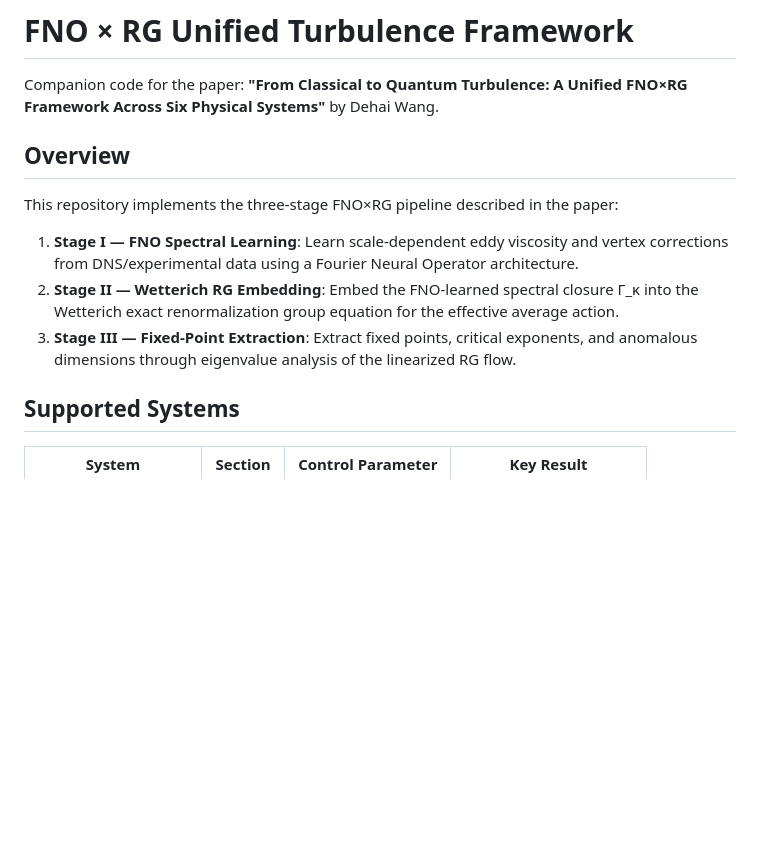
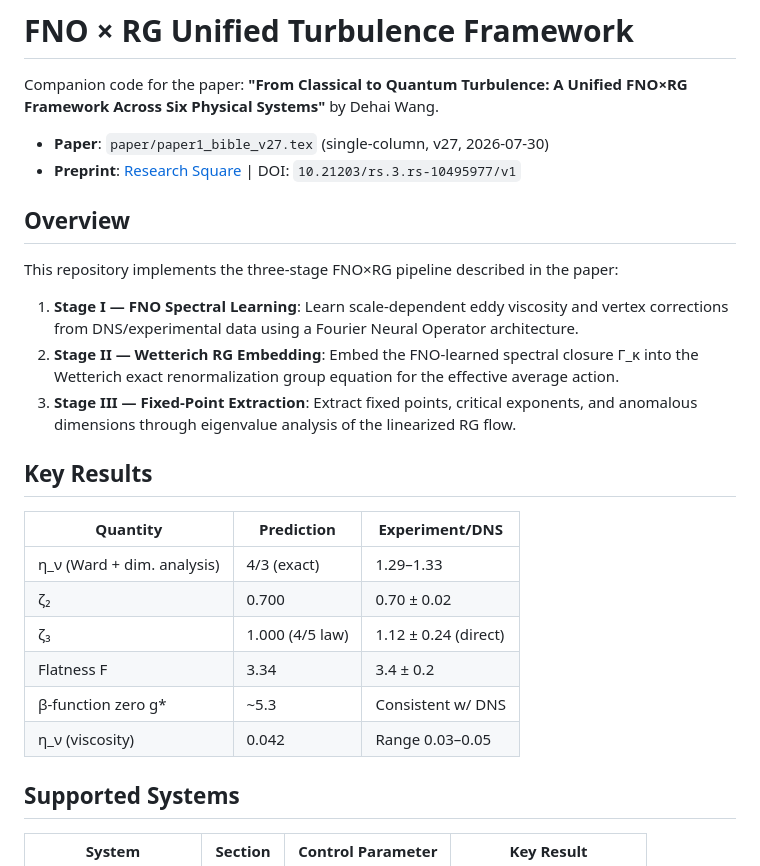
Before and after one commit to cc3wangdehai-hue/fno-rg-turbulence, a Markdown page: README.md, the part around one of its changes. GitHub-like rendering; blank space fills up the shorter version.

Commit message:
Update README with repo structure, paper v27, and AI declaration

```diff
--- a/README.md
+++ b/README.md
@@ -1,6 +1,9 @@
 # FNO × RG Unified Turbulence Framework
 
 Companion code for the paper: **"From Classical to Quantum Turbulence: A Unified FNO×RG Framework Across Six Physical Systems"** by Dehai Wang.
+
+- **Paper**: `paper/paper1_bible_v27.tex` (single-column, v27, 2026-07-30)
+- **Preprint**: [Research Square](https://www.researchsquare.com/article/rs-10495977/latest) | DOI: `10.21203/rs.3.rs-10495977/v1`
 
 ## Overview
 
@@ -9,6 +12,17 @@ This repository implements the three-stage FNO×RG pipeline described in the pap
 1. **Stage I — FNO Spectral Learning**: Learn scale-dependent eddy viscosity and vertex corrections from DNS/experimental data using a Fourier Neural Operator architecture.
 2. **Stage II — Wetterich RG Embedding**: Embed the FNO-learned spectral closure Γ_κ into the Wetterich exact renormalization group equation for the effective average action.
 3. **Stage III — Fixed-Point Extraction**: Extract fixed points, critical exponents, and anomalous dimensions through eigenvalue analysis of the linearized RG flow.
+
+## Key Results
+
+| Quantity | Prediction | Experiment/DNS |
+|----------|-----------|----------------|
+| η_ν (Ward + dim. analysis) | 4/3 (exact) | 1.29–1.33 |
+| ζ₂ | 0.700 | 0.70 ± 0.02 |
+| ζ₃ | 1.000 (4/5 law) | 1.12 ± 0.24 (direct) |
+| Flatness F | 3.34 | 3.4 ± 0.2 |
+| β-function zero g* | ~5.3 | Consistent w/ DNS |
+| η_ν (viscosity) | 0.042 | Range 0.03–0.05 |
 
 ## Supported Systems
 
```
Also changed, not shown: other parts of README.md (+51 -66 lines).
